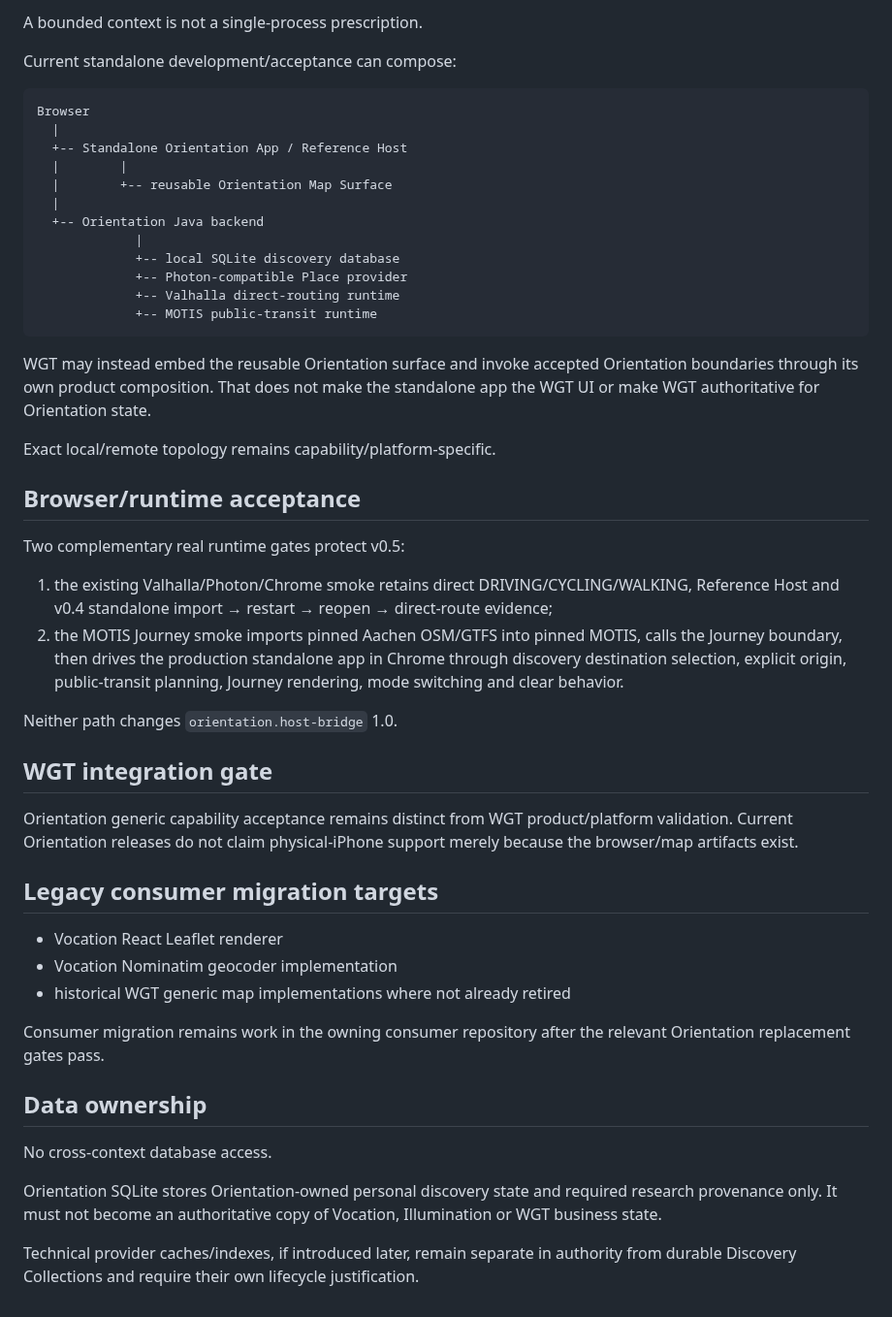
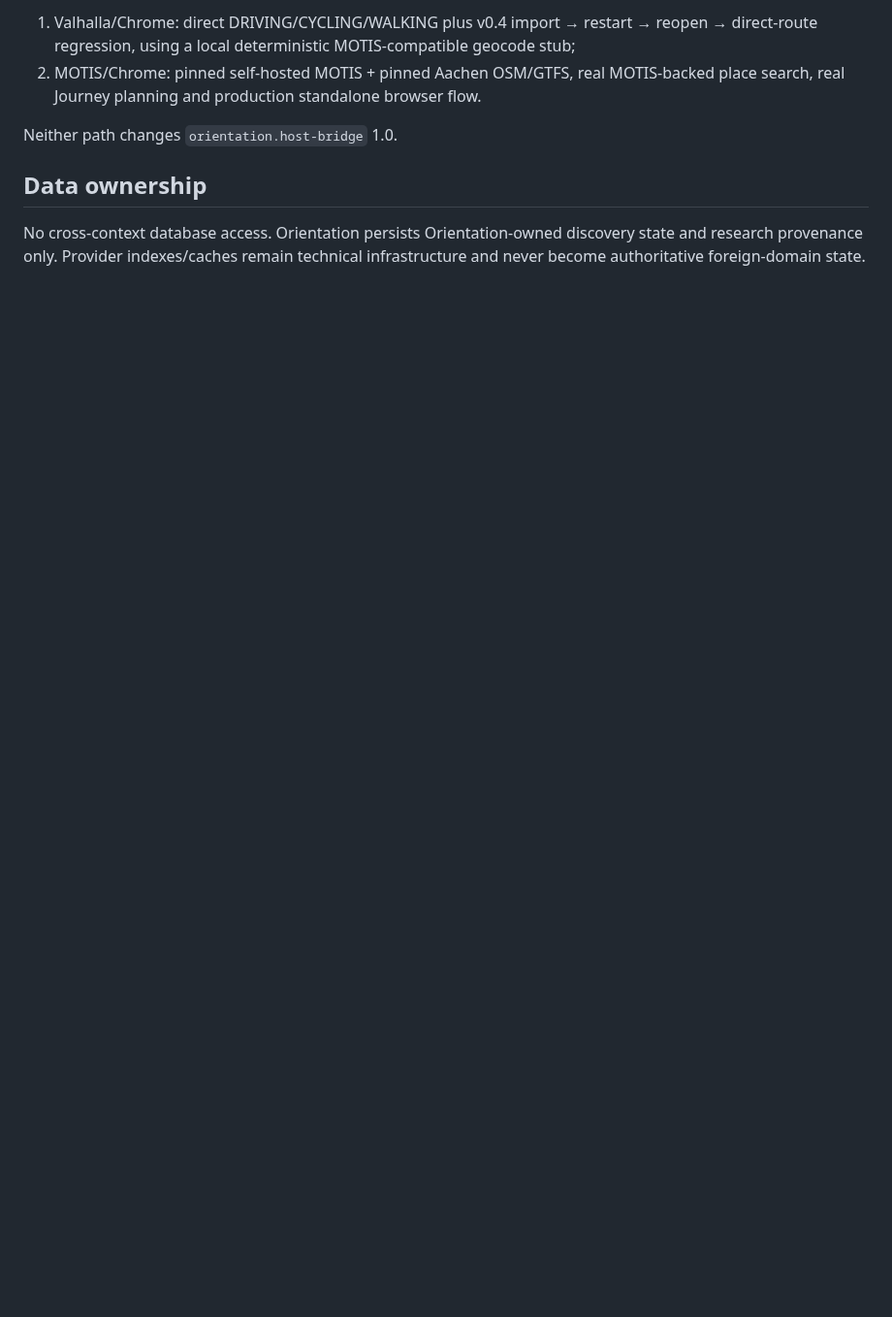
Before and after one commit to wgt-system/orientation, a Markdown page: docs/10_ARCHITECTURE.md, the part around one of its changes. Shown at 97% size. Rendered like a GitHub page; blank space fills up the shorter version.

````diff
--- a/docs/10_ARCHITECTURE.md
+++ b/docs/10_ARCHITECTURE.md
@@ -149,52 +142,9 @@ SQLite is a local implementation detail. Cross-device delivery is not implied by
 
-A bounded context is not a single-process prescription.
-
-Current standalone development/acceptance can compose:
-
-```text
-Browser
-  |
-  +-- Standalone Orientation App / Reference Host
-  |        |
-  |        +-- reusable Orientation Map Surface
-  |
-  +-- Orientation Java backend
-             |
-             +-- local SQLite discovery database
-             +-- Photon-compatible Place provider
-             +-- Valhalla direct-routing runtime
-             +-- MOTIS public-transit runtime
-```
-
-WGT may instead embed the reusable Orientation surface and invoke accepted Orientation boundaries through its own product composition. That does not make the standalone app the WGT UI or make WGT authoritative for Orientation state.
-
-Exact local/remote topology remains capability/platform-specific.
-
-## Browser/runtime acceptance
-
-Two complementary real runtime gates protect v0.5:
-
-1. the existing Valhalla/Photon/Chrome smoke retains direct DRIVING/CYCLING/WALKING, Reference Host and v0.4 standalone import → restart → reopen → direct-route evidence;
-2. the MOTIS Journey smoke imports pinned Aachen OSM/GTFS into pinned MOTIS, calls the Journey boundary, then drives the production standalone app in Chrome through discovery destination selection, explicit origin, public-transit planning, Journey rendering, mode switching and clear behavior.
+1. Valhalla/Chrome: direct DRIVING/CYCLING/WALKING plus v0.4 import → restart → reopen → direct-route regression, using a local deterministic MOTIS-compatible geocode stub;
+2. MOTIS/Chrome: pinned self-hosted MOTIS + pinned Aachen OSM/GTFS, real MOTIS-backed place search, real Journey planning and production standalone browser flow.
 
 Neither path changes `orientation.host-bridge` 1.0.
 
-## WGT integration gate
-
-Orientation generic capability acceptance remains distinct from WGT product/platform validation. Current Orientation releases do not claim physical-iPhone support merely because the browser/map artifacts exist.
-
-## Legacy consumer migration targets
-
-- Vocation React Leaflet renderer
-- Vocation Nominatim geocoder implementation
-- historical WGT generic map implementations where not already retired
-
-Consumer migration remains work in the owning consumer repository after the relevant Orientation replacement gates pass.
-
 ## Data ownership
 
-No cross-context database access.
-
-Orientation SQLite stores Orientation-owned personal discovery state and required research provenance only. It must not become an authoritative copy of Vocation, Illumination or WGT business state.
-
-Technical provider caches/indexes, if introduced later, remain separate in authority from durable Discovery Collections and require their own lifecycle justification.
+No cross-context database access. Orientation persists Orientation-owned discovery state and research provenance only. Provider indexes/caches remain technical infrastructure and never become authoritative foreign-domain state.
````
Also changed, not shown: other parts of docs/10_ARCHITECTURE.md (+82 -89 lines).
